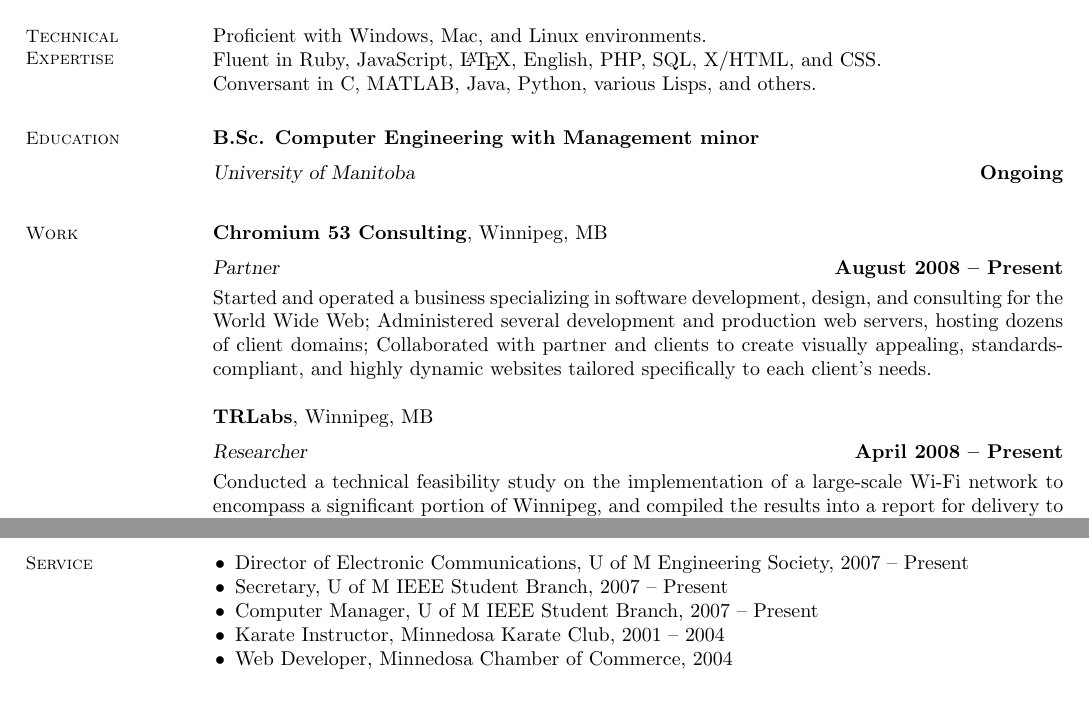
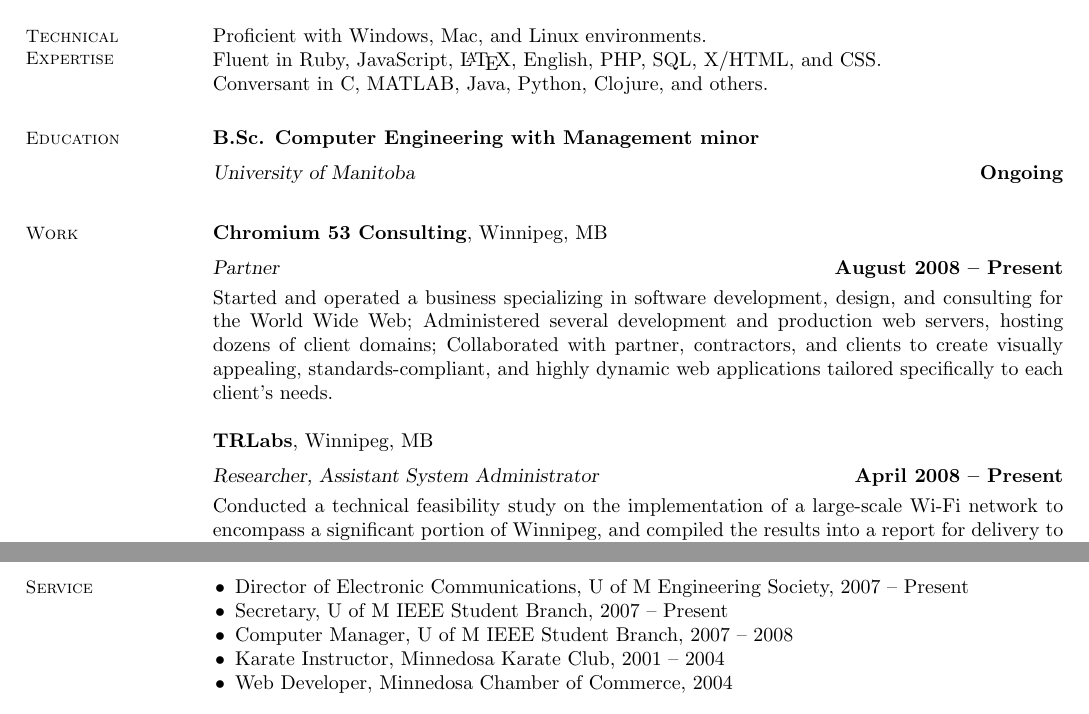
Before and after one commit to burke/resume, a LaTeX CV (burkelibbey_resume.tex): two parts of pages 1 and 2 of 2, joined at a grey line, cut so that both start at the same text. Compiled offline with pdfLaTeX.

Commit message:
Added a bit about contractors to 53cr section.

```diff
--- a/burkelibbey_resume.tex
+++ b/burkelibbey_resume.tex
@@ -24,7 +24,7 @@
 
   Proficient with Windows, Mac, and Linux environments. \\
   Fluent in Ruby, JavaScript, \LaTeX , English, PHP, SQL, X/HTML, and CSS.\\
-  Conversant in C, MATLAB, Java, Python, various Lisps, and others.
+  Conversant in C, MATLAB, Java, Python, Clojure, and others.
 
   %______________________________________________________________________________________
   % Education
@@ -41,12 +41,12 @@
   {\sl Partner} \hfill {\bf August 2008 -- Present}\\
   Started and operated a business specializing in software development, design, and
   consulting for the World Wide Web; Administered several development and production web servers,
-  hosting dozens of client domains; Collaborated with partner and clients to create
-  visually appealing, standards-compliant, and highly dynamic websites tailored specifically
+  hosting dozens of client domains; Collaborated with partner, contractors, and clients to create
+  visually appealing, standards-compliant, and highly dynamic web applications tailored specifically
   to each client's needs.
 
   {\bf TRLabs}, Winnipeg, MB \vspace{2mm}\\\vspace{1mm}%
-  {\sl Researcher} \hfill {\bf April 2008 -- Present}\\
+  {\sl Researcher, Assistant System Administrator} \hfill {\bf April 2008 -- Present}\\
   Conducted a technical feasibility study on the implementation of a large-scale Wi-Fi
   network to encompass a significant portion of Winnipeg, and compiled the results into a report
   for delivery to the client; Installed and configured Microsoft Exchange to replace the
@@ -82,7 +82,7 @@
   \begin{list2}
     \item Director of Electronic Communications, U of M Engineering Society, 2007 -- Present
     \item Secretary, U of M IEEE Student Branch, 2007 -- Present
-    \item Computer Manager, U of M IEEE Student Branch, 2007 -- Present
+    \item Computer Manager, U of M IEEE Student Branch, 2007 -- 2008
     \item Karate Instructor, Minnedosa Karate Club, 2001 -- 2004
     \item Web Developer, Minnedosa Chamber of Commerce, 2004
   \end{list2}
```
Also changed, not shown: burkelibbey_resume.pdf, burkelibbey_resume.tex (2 more changed lines), 1 other file.
